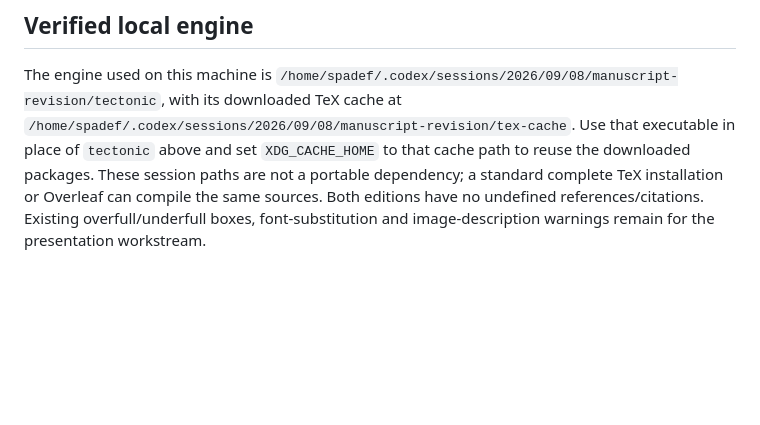
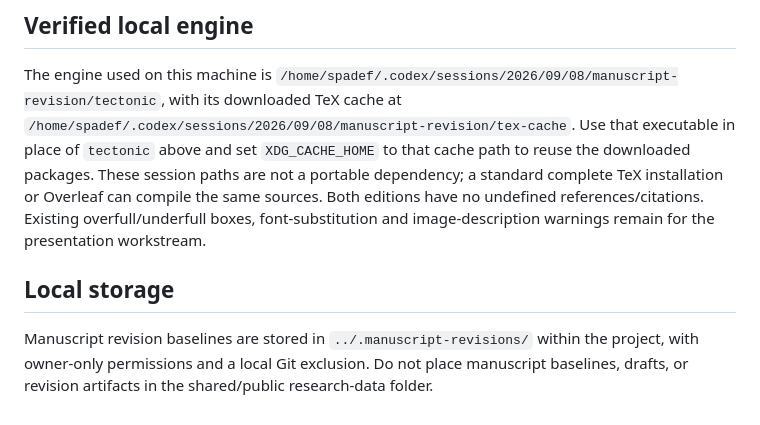
Before and after one commit to brains-group/Aave-Action-Recommender, a Markdown page: ACM_DLT_Journal_DeFi_Lending_Recommendations/REVISION_TRACKING.md, the part around the change. GitHub-like rendering; blank space fills up the shorter version.

Commit message:
Move manuscript revision baseline to private project storage

```diff
--- a/ACM_DLT_Journal_DeFi_Lending_Recommendations/REVISION_TRACKING.md
+++ b/ACM_DLT_Journal_DeFi_Lending_Recommendations/REVISION_TRACKING.md
@@ -111,3 +111,9 @@ path to reuse the downloaded packages. These session paths are not a portable de
 a standard complete TeX installation or Overleaf can compile the same sources.
 Both editions have no undefined references/citations. Existing overfull/underfull boxes,
 font-substitution and image-description warnings remain for the presentation workstream.
+
+## Local storage
+
+Manuscript revision baselines are stored in `../.manuscript-revisions/` within the
+project, with owner-only permissions and a local Git exclusion. Do not place manuscript
+baselines, drafts, or revision artifacts in the shared/public research-data folder.
```
Also changed, not shown: PIPELINE_HANDOFF.md (+1 -1 lines).
